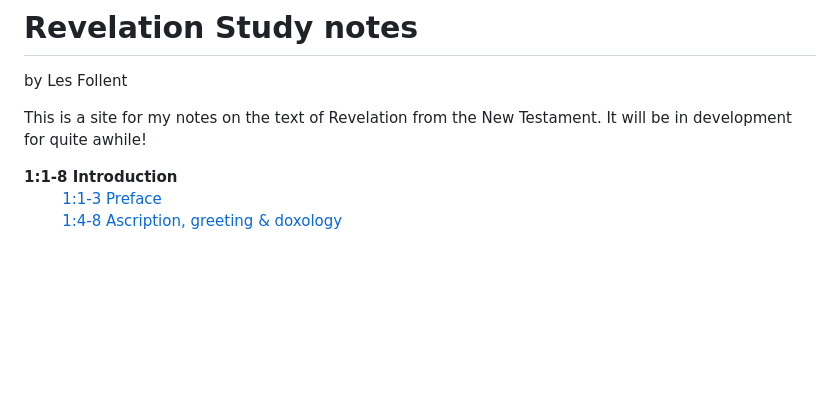
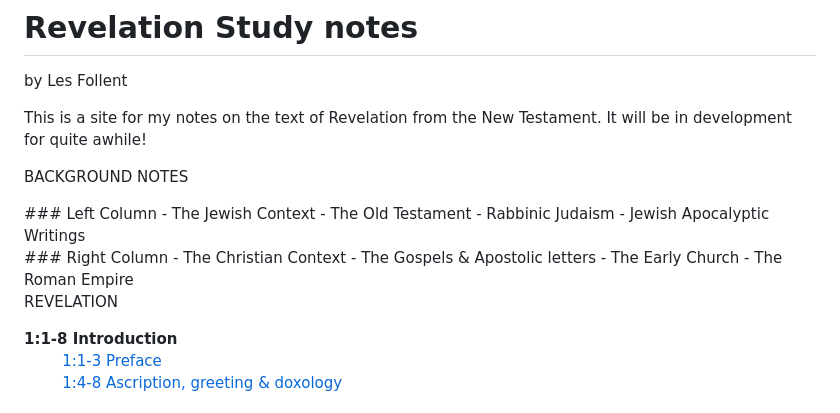
Before and after one commit to OldMate64/RevStudy, a Markdown page: index.md, the part around the change. Rendered like a GitHub page; blank space fills up the shorter version.

```diff
--- a/index.md
+++ b/index.md
@@ -3,6 +3,27 @@ by Les Follent
 
 This is a site for my notes on the text of Revelation from the New Testament.
 It will be in development for quite awhile!
+
+BACKGROUND NOTES
+<div style="display: flex; gap: 2rem; margin: 2rem 0;">
+  <div style="flex: 1;">
+    ### Left Column
+    <!-- - [Link 1](https://example.com/1) -->
+    - The Jewish Context
+    - The Old Testament
+    - Rabbinic Judaism
+    - Jewish Apocalyptic Writings
+  </div>
+  <div style="flex: 1;">
+    ### Right Column
+    - The Christian Context
+       - The Gospels & Apostolic letters
+       - The Early Church
+    - The Roman Empire
+  </div>
+</div>
+
+REVELATION<br>
 
 <b>1:1-8 Introduction</b><br>
 &nbsp;&nbsp;&nbsp;&nbsp;&nbsp;&nbsp;&nbsp;&nbsp;[1:1-3 Preface](https://oldmate64.github.io/RevStudy/Rev_1_1-3.htm)<br>
```
